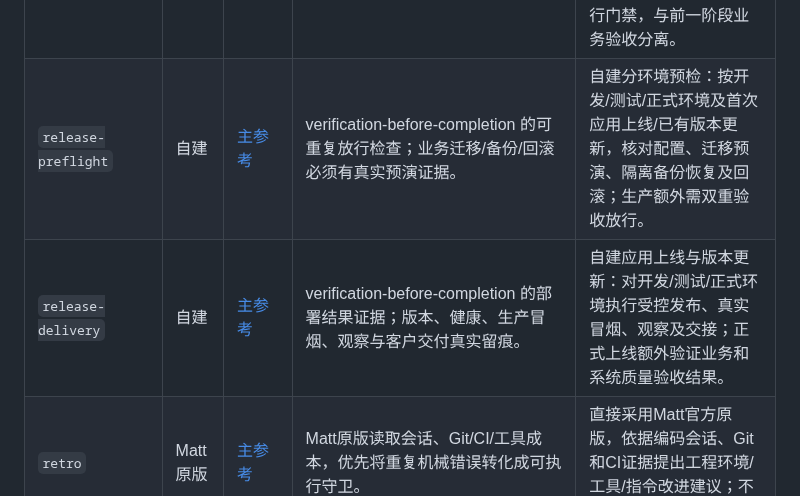
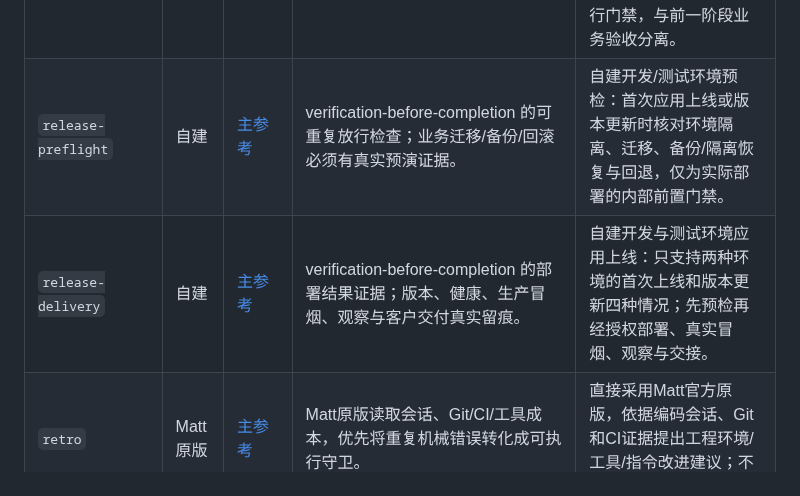
Before and after one commit to wamper64/dev-workflow, a Markdown page: skills/REFERENCES.md, the part around the change. GitHub-like rendering.

Commit message:
同步开发测试部署四种场景的文档图示与自动校验

```diff
--- a/skills/REFERENCES.md
+++ b/skills/REFERENCES.md
@@ -19,8 +19,8 @@
 | `code-review` | Matt原版 | [主参考](https://github.com/mattpocock/skills/blob/main/skills/engineering/code-review/SKILL.md) | Matt原版Standards和Spec双轴审查，不把代码评审当作人工业务签收。 | 直接采用Matt官方原版，执行Standards与Spec双轴代码审查；真实业务/视觉验收由专门测试覆盖。 |
 | `system-acceptance` | 自建 | [主参考](https://github.com/bmad-code-org/BMAD-METHOD/blob/main/docs/build/test-completed-work.md)、[参考1](https://github.com/backnotprop/pstack/blob/main/skills/create-verification-skill/SKILL.md)、[参考2](https://github.com/addyosmani/agent-skills/blob/main/skills/browser-testing-with-devtools/SKILL.md) | BMAD角色/场景的交付测试思路与真实端到端证据；覆盖范围来自当前项目PRD。 | 自建系统业务验收：依项目/模块PRD的角色×场景在实际入口验证跨模块主/异常链、权限、权威状态及缺陷复测；全部内容统一写入唯一的系统验收报告.md。 |
 | `release-readiness` | 自建 | [主参考](https://github.com/obra/superpowers/blob/main/skills/verification-before-completion/SKILL.md)、[参考1](https://github.com/addyosmani/agent-skills/blob/main/skills/constraint-driven-development/SKILL.md) | verification-before-completion 的验收证据原则；性能/恢复/安全阈值来自已批准项目基线。 | 自建系统验收（非功能质量）：将项目基线已批准的性能、安全、容量、保留及恢复指标映射到实测与正式上线放行门禁，与前一阶段业务验收分离。 |
-| `release-preflight` | 自建 | [主参考](https://github.com/obra/superpowers/blob/main/skills/verification-before-completion/SKILL.md) | verification-before-completion 的可重复放行检查；业务迁移/备份/回滚必须有真实预演证据。 | 自建分环境预检：按开发/测试/正式环境及首次应用上线/已有版本更新，核对配置、迁移预演、隔离备份恢复及回滚；生产额外需双重验收放行。 |
-| `release-delivery` | 自建 | [主参考](https://github.com/obra/superpowers/blob/main/skills/verification-before-completion/SKILL.md) | verification-before-completion 的部署结果证据；版本、健康、生产冒烟、观察与客户交付真实留痕。 | 自建应用上线与版本更新：对开发/测试/正式环境执行受控发布、真实冒烟、观察及交接；正式上线额外验证业务和系统质量验收结果。 |
+| `release-preflight` | 自建 | [主参考](https://github.com/obra/superpowers/blob/main/skills/verification-before-completion/SKILL.md) | verification-before-completion 的可重复放行检查；业务迁移/备份/回滚必须有真实预演证据。 | 自建开发/测试环境预检：首次应用上线或版本更新时核对环境隔离、迁移、备份/隔离恢复与回退，仅为实际部署的内部前置门禁。 |
+| `release-delivery` | 自建 | [主参考](https://github.com/obra/superpowers/blob/main/skills/verification-before-completion/SKILL.md) | verification-before-completion 的部署结果证据；版本、健康、生产冒烟、观察与客户交付真实留痕。 | 自建开发与测试环境应用上线：只支持两种环境的首次上线和版本更新四种情况；先预检再经授权部署、真实冒烟、观察与交接。 |
 | `retro` | Matt原版 | [主参考](https://github.com/mattpocock/skills/blob/main/skills/engineering/retro/SKILL.md) | Matt原版读取会话、Git/CI/工具成本，优先将重复机械错误转化成可执行守卫。 | 直接采用Matt官方原版，依据编码会话、Git和CI证据提出工程环境/工具/指令改进建议；不代替人工业务签收。 |
 | `grill-with-docs` | Matt原版 | [主参考](https://github.com/mattpocock/skills/blob/main/skills/engineering/grill-with-docs/SKILL.md)、[参考1](https://github.com/mattpocock/skills/blob/main/skills/productivity/grilling/SKILL.md)、[参考2](https://github.com/mattpocock/skills/blob/main/skills/engineering/domain-modeling/SKILL.md) | Matt原版调研事实、构建决策依赖树、逐轮向用户提交高影响取舍与ADR。 | 直接采用Matt官方原版，以代码和领域资料为上下文按决策依赖树逐轮提问；高影响决定经用户裁定后记录。 |
 | `diagnosing-bugs` | Matt原版 | [主参考](https://github.com/mattpocock/skills/blob/main/skills/engineering/diagnosing-bugs/SKILL.md) | Matt原版六阶段红灯反馈、最小复现、可证伪假设、精确实验、回归与清理。 | 直接采用Matt官方原版，遵循红灯反馈环、最小复现、排序假设、定点实验、回归修复和清理的六阶段。 |
```
